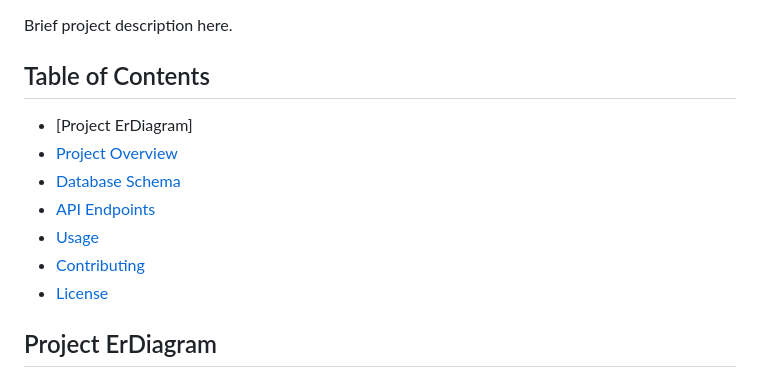
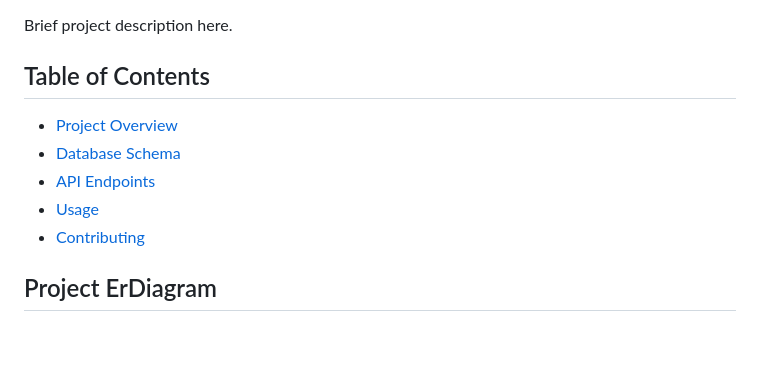
Before and after one commit to turingtribe/dashboard_backend, a Markdown page: README.md, the part around the change printed below. GitHub-like rendering; blank space fills up the shorter version.

```diff
--- a/README.md
+++ b/README.md
@@ -5,12 +5,10 @@
 Brief project description here.
 
 ## Table of Contents
-- [Project ErDiagram]
 - [Project Overview](#project-overview)
 - [Database Schema](#database-schema)
 - [API Endpoints](#api-endpoints)
 - [Usage](#usage)
 - [Contributing](#contributing)
-- [License](#license)
 
 ## Project ErDiagram
```
Also changed, not shown: other parts of README.md (+2 -1 lines).
